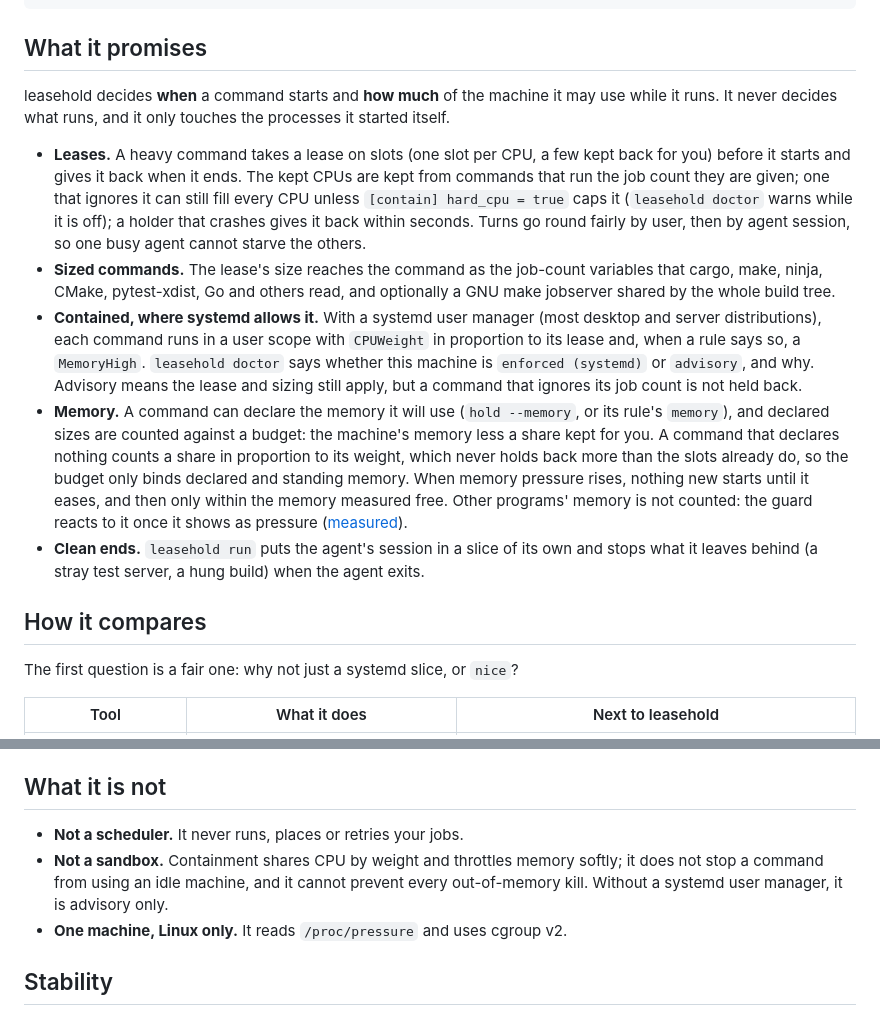
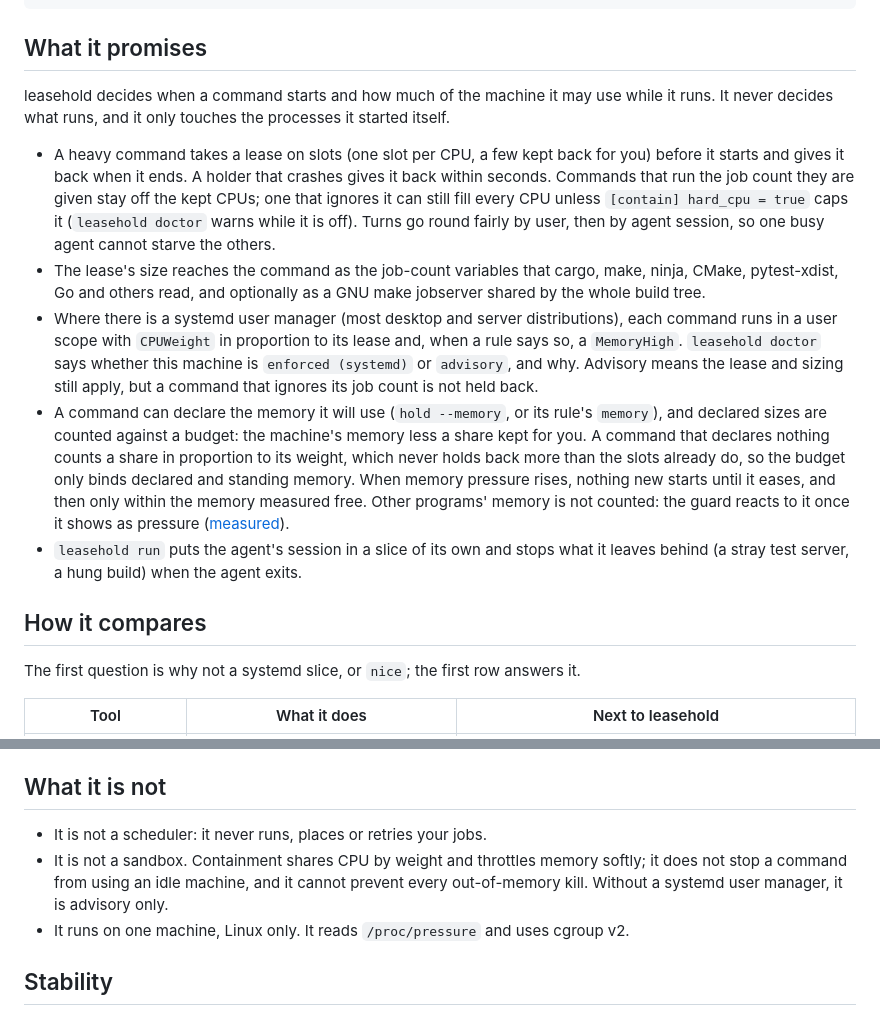
Before and after one commit to chalkworth/leasehold, a Markdown page: README.md, 2 parts joined by grey strips. Rendered like a GitHub page.

Commit message:
Plainer prose in the README and SECURITY.md
Drop the bold labels from the promise, trust-model and limits lists and say
each item as a sentence. Untangle the item on kept CPUs, which ran three
clauses into one line. Nothing is added or removed.

Co-Authored-By: Claude Opus 5.5 <noreply@anthropic.com>

```diff
--- a/README.md
+++ b/README.md
@@ -69,36 +69,36 @@ In Claude Code, the plugin does the same through a hook, without the shims:
 
 ## What it promises
 
-leasehold decides **when** a command starts and **how much** of the machine it may use while it
-runs. It never decides what runs, and it only touches the processes it started itself.
+leasehold decides when a command starts and how much of the machine it may use while it runs.
+It never decides what runs, and it only touches the processes it started itself.
 
-- **Leases.** A heavy command takes a lease on slots (one slot per CPU, a few kept back for you)
-  before it starts and gives it back when it ends. The kept CPUs are kept from commands that
-  run the job count they are given; one that ignores it can still fill every CPU unless
-  `[contain] hard_cpu = true` caps it (`leasehold doctor` warns while it is off); a holder that crashes gives it back within
-  seconds. Turns go round fairly by user, then by agent session, so one busy agent cannot starve
-  the others.
-- **Sized commands.** The lease's size reaches the command as the job-count variables that
-  cargo, make, ninja, CMake, pytest-xdist, Go and others read, and optionally a GNU make
-  jobserver shared by the whole build tree.
-- **Contained, where systemd allows it.** With a systemd user manager (most desktop and server
-  distributions), each command runs in a user scope with `CPUWeight` in proportion to its lease
-  and, when a rule says so, a `MemoryHigh`. `leasehold doctor` says whether this machine is
-  `enforced (systemd)` or `advisory`, and why. Advisory means the lease and sizing still apply,
-  but a command that ignores its job count is not held back.
-- **Memory.** A command can declare the memory it will use (`hold --memory`, or its rule's
-  `memory`), and declared sizes are counted against a budget: the machine's memory less a share
-  kept for you. A command that declares nothing counts a share in proportion to its weight, which
-  never holds back more than the slots already do, so the budget only binds declared and
-  standing memory. When memory pressure rises, nothing new starts until it eases, and then only
-  within the memory measured free. Other programs' memory is not counted: the guard reacts to
-  it once it shows as pressure ([measured](docs/bench.md#the-03-defaults)).
-- **Clean ends.** `leasehold run` puts the agent's session in a slice of its own and stops what
-  it leaves behind (a stray test server, a hung build) when the agent exits.
+- A heavy command takes a lease on slots (one slot per CPU, a few kept back for you) before it
+  starts and gives it back when it ends. A holder that crashes gives it back within seconds.
+  Commands that run the job count they are given stay off the kept CPUs; one that ignores it
+  can still fill every CPU unless `[contain] hard_cpu = true` caps it (`leasehold doctor` warns
+  while it is off). Turns go round fairly by user, then by agent session, so one busy agent
+  cannot starve the others.
+- The lease's size reaches the command as the job-count variables that cargo, make, ninja,
+  CMake, pytest-xdist, Go and others read, and optionally as a GNU make jobserver shared by the
+  whole build tree.
+- Where there is a systemd user manager (most desktop and server distributions), each command
+  runs in a user scope with `CPUWeight` in proportion to its lease and, when a rule says so, a
+  `MemoryHigh`. `leasehold doctor` says whether this machine is `enforced (systemd)` or
+  `advisory`, and why. Advisory means the lease and sizing still apply, but a command that
+  ignores its job count is not held back.
+- A command can declare the memory it will use (`hold --memory`, or its rule's `memory`), and
+  declared sizes are counted against a budget: the machine's memory less a share kept for you.
+  A command that declares nothing counts a share in proportion to its weight, which never holds
+  back more than the slots already do, so the budget only binds declared and standing memory.
+  When memory pressure rises, nothing new starts until it eases, and then only within the
+  memory measured free. Other programs' memory is not counted: the guard reacts to it once it
+  shows as pressure ([measured](docs/bench.md#the-03-defaults)).
+- `leasehold run` puts the agent's session in a slice of its own and stops what it leaves
+  behind (a stray test server, a hung build) when the agent exits.
 
 ## How it compares
 
-The first question is a fair one: why not just a systemd slice, or `nice`?
+The first question is why not a systemd slice, or `nice`; the first row answers it.
 
 | Tool | What it does | Next to leasehold |
 |---|---|---|
@@ -120,11 +120,11 @@ example of each.
 
 ## What it is not
 
-- **Not a scheduler.** It never runs, places or retries your jobs.
-- **Not a sandbox.** Containment shares CPU by weight and throttles memory softly; it does not
+- It is not a scheduler: it never runs, places or retries your jobs.
+- It is not a sandbox. Containment shares CPU by weight and throttles memory softly; it does not
   stop a command from using an idle machine, and it cannot prevent every out-of-memory kill.
   Without a systemd user manager, it is advisory only.
-- **One machine, Linux only.** It reads `/proc/pressure` and uses cgroup v2.
+- It runs on one machine, Linux only. It reads `/proc/pressure` and uses cgroup v2.
 
 ## Stability
 
```
Also changed, not shown: SECURITY.md (+8 -8 lines).
